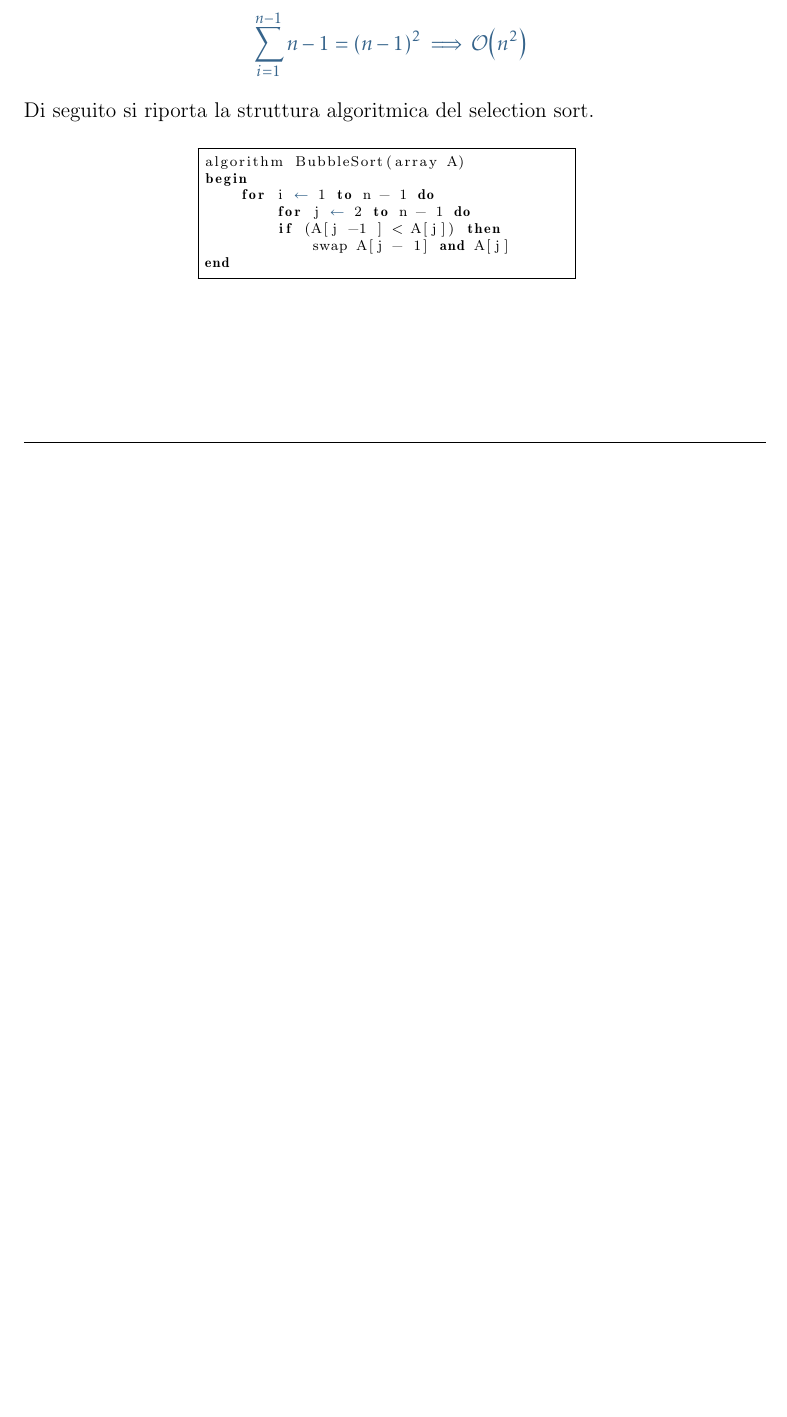
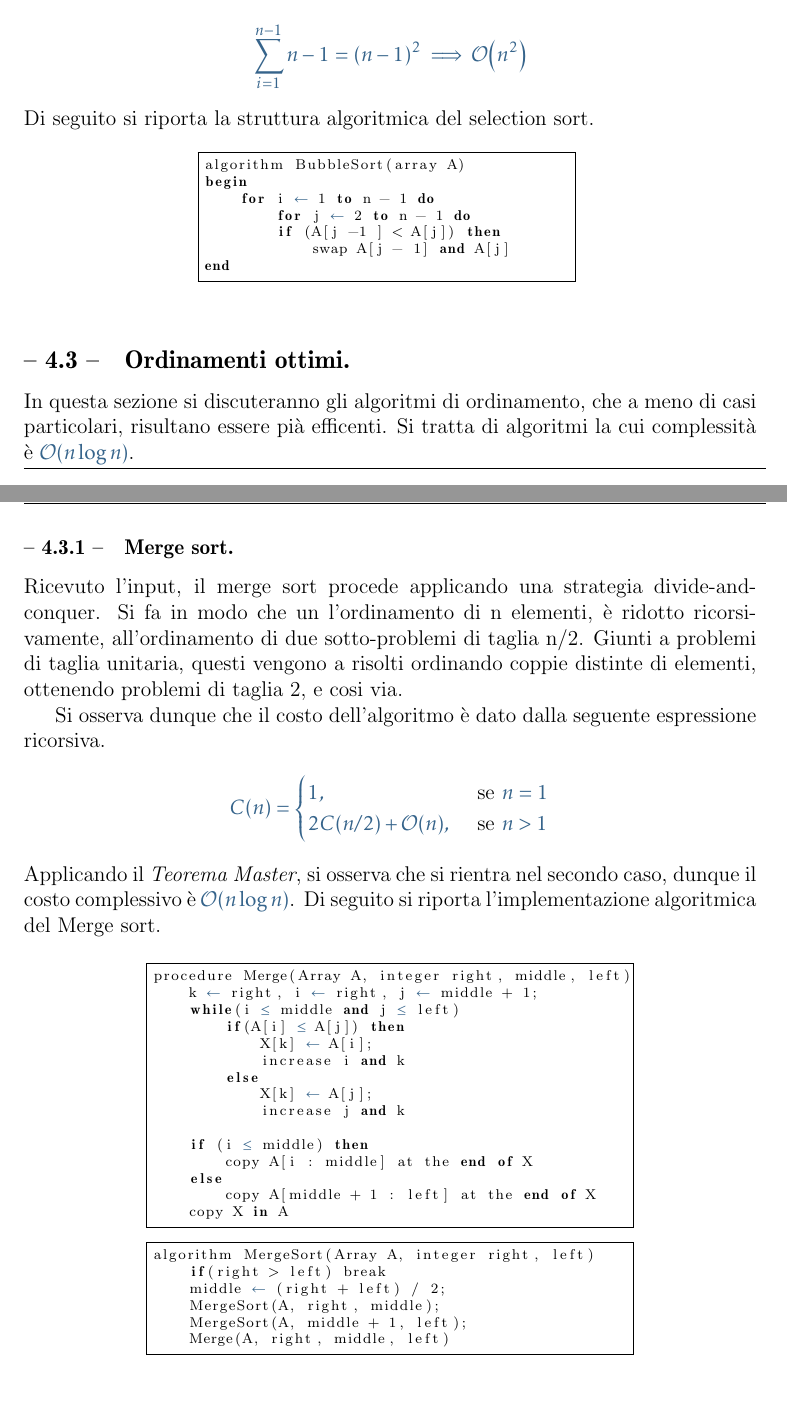
Before and after one commit to Ka-R-ma/Old-Appunti-Uni, a LaTeX document (Projects/Year II/Algoritmi e strutture dati/Main/Algoritmi e strutture dati.tex, which reads Projects/Year II/Algoritmi e strutture dati/Sezioni/Figure/Figura 11 - Merge sort.tex, Projects/Year II/Algoritmi e strutture dati/Sezioni/Sezione 4 - Problema e algoritmi di ordinamento.tex, Projects/Year II/Algoritmi e strutture dati/Sezioni/Sotto sezioni/Sottosezione 4.3 - Ordinamenti ottimi.tex): part of page 17 of 17 before the commit and two parts of pages 17 and 18 of 18 after it, the two joined at a grey line, cut so that both start at the same text, the shorter picture padded with empty space. The pictures show the PDF file Projects/Year II/Algoritmi e strutture dati/Main/Algoritmi e strutture dati.pdf that the author committed with the source.

Commit message:
Algoritmi

```diff
--- /dev/null
+++ b/Projects/Year II/Algoritmi e strutture dati/Sezioni/Figure/Figura 11 - Merge sort.tex
@@ -0,0 +1,4 @@
+\documentclass{subfiles}
+\begin{document}
+\begin{figure}[!h]
+    \centering
@@ -0,0 +10,14 @@
+                    if(A[i] $\le$ A[j]) then
+                        X[k] $\leftarrow$ A[i];
+                        increase i and k
+                    else
+                        X[k] $\leftarrow$ A[j];
+                        increase j and k
+
+                if (i $\le$ middle) then
+                    copy A[i : middle] at the end of X
+                else
+                    copy A[middle + 1 : left] at the end of X
+                copy X in A
+        \end{lstlisting}
+    \end{subfigure}
--- a/Projects/Year II/Algoritmi e strutture dati/Sezioni/Sezione 4 - Problema e algoritmi di ordinamento.tex
+++ b/Projects/Year II/Algoritmi e strutture dati/Sezioni/Sezione 4 - Problema e algoritmi di ordinamento.tex
@@ -8,4 +8,7 @@ si è interessati ad una permutazione \(\pi\), tali che \(a_{\pi(i)} \le a_{\pi(
 
 \subsection{Algoritmi quadratici}
 \subfile{Sotto sezioni/Sottosezione 4.2 - Algoritmi quadratici.tex}
+
+\subsection{Ordinamenti ottimi}
+\subfile{Sotto sezioni/Sottosezione 4.3 - Ordinamenti ottimi.tex}
 \end{document}
--- /dev/null
+++ b/Projects/Year II/Algoritmi e strutture dati/Sezioni/Sotto sezioni/Sottosezione 4.3 - Ordinamenti ottimi.tex
@@ -0,0 +1,24 @@
+\documentclass{subfiles}
+\begin{document}
+In questa sezione si discuteranno gli algoritmi di ordinamento, che a meno di casi particolari, risultano essere pià efficenti.
+Si tratta di algoritmi la cui complessità è \(\order{n \log n}\).
+
+\subsubsection{Merge sort}
+Ricevuto l'input, il merge sort procede applicando una strategia divide-and-conquer.
+Si fa in modo che un l'ordinamento di n elementi, è ridotto ricorsivamente, all'ordinamento di due sotto-problemi di taglia n/2.
+Giunti a problemi di taglia unitaria, questi vengono a risolti ordinando coppie distinte di elementi, ottenendo problemi di taglia 2, e cosi via.
+
+Si osserva dunque che il costo dell'algoritmo è dato dalla seguente espressione ricorsiva.
+
+\[
+    C(n) = \begin{cases}
+        1, \qquad                    & \text{se} n = 1 \\
+        2 C(n/2) + \order{n}, \qquad & \text{se} n > 1
+    \end{cases}\]
+
+\noindent Applicando il \emph{Teorema Master}, si osserva che si rientra nel secondo caso, dunque il costo complessivo è \(\order{n \log n}\).
+Di seguito si riporta l'implementazione algoritmica del Merge sort.
+
+\subfile{../Figure/Figura 11 - Merge sort.tex}
+
+\end{document}
```
Also changed, not shown: Projects/Year II/Algoritmi e strutture dati/Sezioni/Sotto sezioni/Sottosezione 3.2 - Tecniche di programmazione.tex (+2 -2 lines), Projects/Year II/Algoritmi e strutture dati/Main/Algoritmi e strutture dati.pdf, Projects/Year II/Algoritmi e strutture dati/Sezioni/Sotto sezioni/Sottosezione 4.2 - Algoritmi quadratici.pdf (deleted), Projects/Year II/Algoritmi e strutture dati/Sezioni/Figure/Figura 11 - Merge sort.tex (17 more changed lines).
